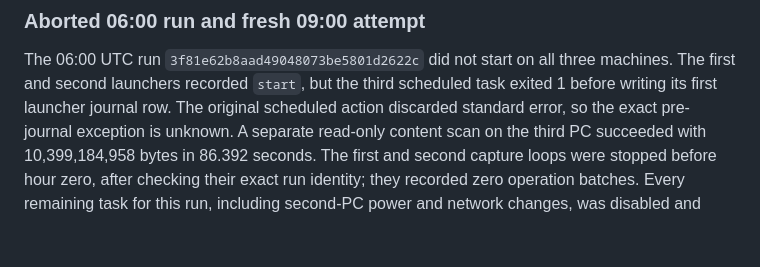
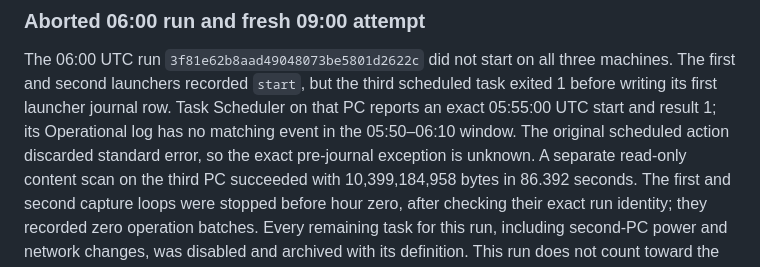
Before and after one commit to taskscape/PeerSync, a Markdown page: docs/verification/P2-three-pc-physical-soak-2026-10-27.md, the part around the change. Drawn GitHub-style; blank space fills up the shorter version.

Commit message:
Record failed third-PC task timing
Preserve Task Scheduler's exact start and result for the aborted physical soak. Its missing event log still leaves the pre-journal cause unknown.

```diff
--- a/docs/verification/P2-three-pc-physical-soak-2026-10-27.md
+++ b/docs/verification/P2-three-pc-physical-soak-2026-10-27.md
@@ -480,6 +480,8 @@ successful collection.
 The 06:00 UTC run `3f81e62b8aad49048073be5801d2622c` did not start on
 all three machines. The first and second launchers recorded `start`, but the
 third scheduled task exited 1 before writing its first launcher journal row.
+Task Scheduler on that PC reports an exact 05:55:00 UTC start and result 1;
+its Operational log has no matching event in the 05:50–06:10 window.
 The original scheduled action discarded standard error, so the exact
 pre-journal exception is unknown. A separate read-only content scan on the
 third PC succeeded with 10,399,184,958 bytes in 86.392 seconds. The first
```
